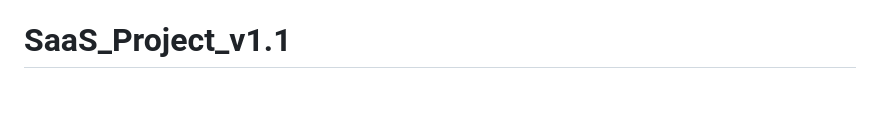
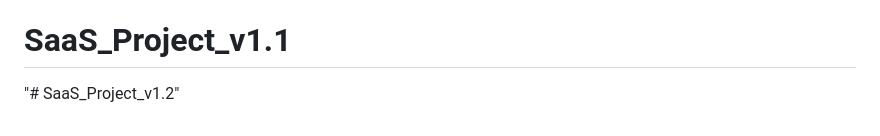
Before and after one commit to Greenteaguyz/SaaS_Project_v1.1, a Markdown page: README.md, the part around the change. GitHub-like rendering; blank space fills up the shorter version.

```diff
--- a/README.md
+++ b/README.md
@@ -93,3 +93,4 @@ The site deploys to Vercel as static files. Pushing to the connected branch trig
 
 This is a front-end prototype. Forms and auth pages are UI-only and not wired to a backend. They run native HTML validation, then `forms.js` intercepts the submit and navigates to the target page client-side, so field values (including passwords) are never serialized into the URL or browser history.
 # SaaS_Project_v1.1
+"# SaaS_Project_v1.2"
```
